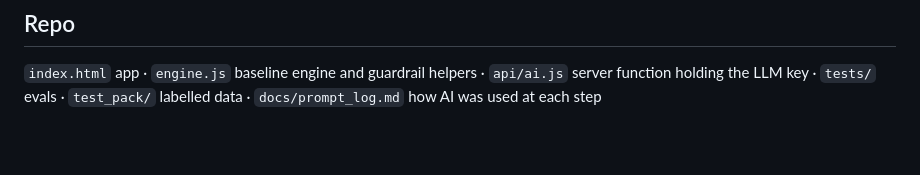
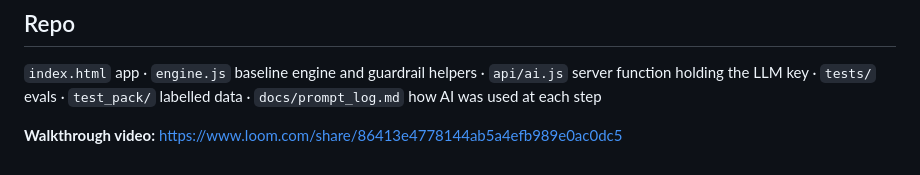
Before and after one commit to AnjaliSuman3011/itc-copilot, a Markdown page: README.md, the part around the change. Rendered like a GitHub page; blank space fills up the shorter version.

```diff
--- a/README.md
+++ b/README.md
@@ -41,3 +41,5 @@ The live demo runs on a free-tier Gemini key, which has small per-minute and dai
 
 ## Repo
 `index.html` app · `engine.js` baseline engine and guardrail helpers · `api/ai.js` server function holding the LLM key · `tests/` evals · `test_pack/` labelled data · `docs/prompt_log.md` how AI was used at each step
+
+**Walkthrough video:** https://www.loom.com/share/86413e4778144ab5a4efb989e0ac0dc5
```
